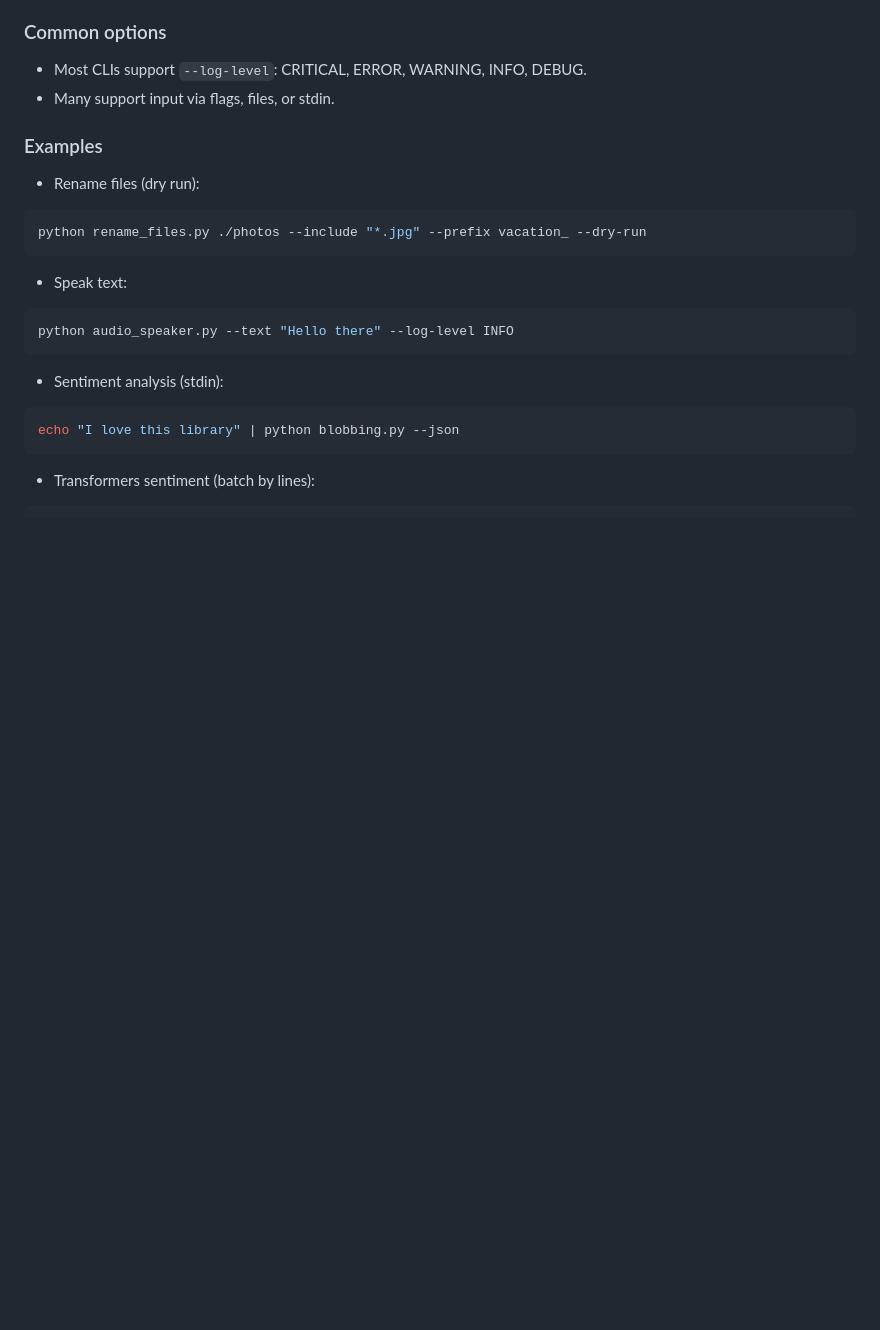
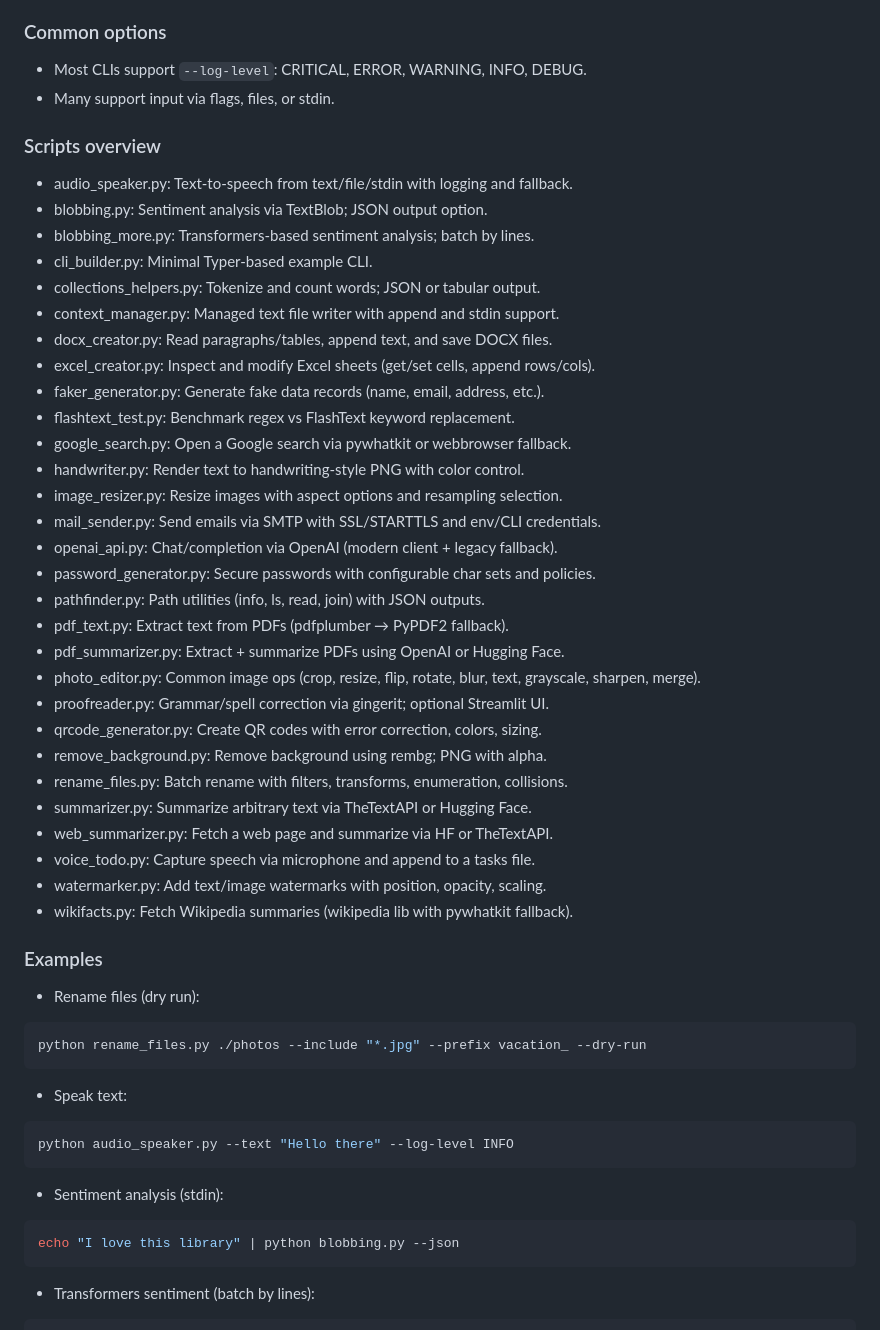
Before and after one commit to camauger/pyutils, a Markdown page: README.md, the part around the change. GitHub-like rendering; blank space fills up the shorter version.

Commit message:
Update README.md to include an overview of available scripts and their functionalities.

```diff
--- a/README.md
+++ b/README.md
@@ -20,6 +20,37 @@ Some tools are optional (transformers, openai, streamlit). Install only what you
 
 - Most CLIs support `--log-level`: CRITICAL, ERROR, WARNING, INFO, DEBUG.
 - Many support input via flags, files, or stdin.
+
+### Scripts overview
+- audio_speaker.py: Text-to-speech from text/file/stdin with logging and fallback.
+- blobbing.py: Sentiment analysis via TextBlob; JSON output option.
+- blobbing_more.py: Transformers-based sentiment analysis; batch by lines.
+- cli_builder.py: Minimal Typer-based example CLI.
+- collections_helpers.py: Tokenize and count words; JSON or tabular output.
+- context_manager.py: Managed text file writer with append and stdin support.
+- docx_creator.py: Read paragraphs/tables, append text, and save DOCX files.
+- excel_creator.py: Inspect and modify Excel sheets (get/set cells, append rows/cols).
+- faker_generator.py: Generate fake data records (name, email, address, etc.).
+- flashtext_test.py: Benchmark regex vs FlashText keyword replacement.
+- google_search.py: Open a Google search via pywhatkit or webbrowser fallback.
+- handwriter.py: Render text to handwriting-style PNG with color control.
+- image_resizer.py: Resize images with aspect options and resampling selection.
+- mail_sender.py: Send emails via SMTP with SSL/STARTTLS and env/CLI credentials.
+- openai_api.py: Chat/completion via OpenAI (modern client + legacy fallback).
+- password_generator.py: Secure passwords with configurable char sets and policies.
+- pathfinder.py: Path utilities (info, ls, read, join) with JSON outputs.
+- pdf_text.py: Extract text from PDFs (pdfplumber → PyPDF2 fallback).
+- pdf_summarizer.py: Extract + summarize PDFs using OpenAI or Hugging Face.
+- photo_editor.py: Common image ops (crop, resize, flip, rotate, blur, text, grayscale, sharpen, merge).
+- proofreader.py: Grammar/spell correction via gingerit; optional Streamlit UI.
+- qrcode_generator.py: Create QR codes with error correction, colors, sizing.
+- remove_background.py: Remove background using rembg; PNG with alpha.
+- rename_files.py: Batch rename with filters, transforms, enumeration, collisions.
+- summarizer.py: Summarize arbitrary text via TheTextAPI or Hugging Face.
+- web_summarizer.py: Fetch a web page and summarize via HF or TheTextAPI.
+- voice_todo.py: Capture speech via microphone and append to a tasks file.
+- watermarker.py: Add text/image watermarks with position, opacity, scaling.
+- wikifacts.py: Fetch Wikipedia summaries (wikipedia lib with pywhatkit fallback).
 
 ### Examples
 
```
